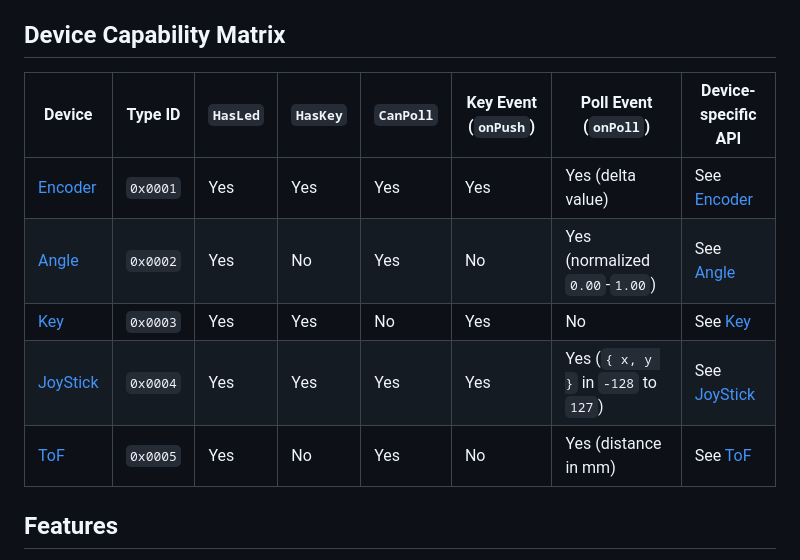
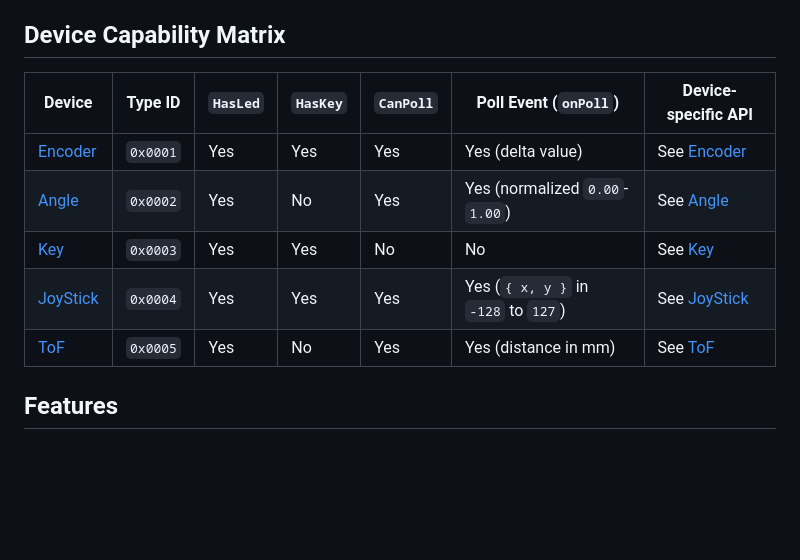
Before and after one commit to stc1988/moddable-m5chain, a Markdown page: README.md, the part around the change. GitHub-like rendering; blank space fills up the shorter version.

Commit message:
Remove redundant key event matrix column

```diff
--- a/README.md
+++ b/README.md
@@ -5,13 +5,13 @@ It handles device enumeration, initialization, event dispatch, and polling.
 
 ## Device Capability Matrix
 
-| Device | Type ID | `HasLed` | `HasKey` | `CanPoll` | Key Event (`onPush`) | Poll Event (`onPoll`) | Device-specific API |
-| --- | --- | --- | --- | --- | --- | --- | --- |
-| [Encoder](https://docs.m5stack.com/en/chain/Chain_Encoder) | `0x0001` | Yes | Yes | Yes | Yes | Yes (delta value) | See [Encoder](#encoder-m5chainencoder) |
-| [Angle](https://docs.m5stack.com/en/chain/Chain_Angle) | `0x0002` | Yes | No | Yes | No | Yes (normalized `0.00`-`1.00`) | See [Angle](#angle-m5chainangle) |
-| [Key](https://docs.m5stack.com/en/chain/Chain_Key) | `0x0003` | Yes | Yes | No | Yes | No | See [Key](#key-m5chainkey) |
-| [JoyStick](https://docs.m5stack.com/en/chain/Chain_Joystick) | `0x0004` | Yes | Yes | Yes | Yes | Yes (`{ x, y }` in `-128` to `127`) | See [JoyStick](#joystick-m5chainjoystick) |
-| [ToF](https://docs.m5stack.com/en/chain/Chain_ToF) | `0x0005` | Yes | No | Yes | No | Yes (distance in mm) | See [ToF](#tof-m5chaintof) |
+| Device | Type ID | `HasLed` | `HasKey` | `CanPoll` | Poll Event (`onPoll`) | Device-specific API |
+| --- | --- | --- | --- | --- | --- | --- |
+| [Encoder](https://docs.m5stack.com/en/chain/Chain_Encoder) | `0x0001` | Yes | Yes | Yes | Yes (delta value) | See [Encoder](#encoder-m5chainencoder) |
+| [Angle](https://docs.m5stack.com/en/chain/Chain_Angle) | `0x0002` | Yes | No | Yes | Yes (normalized `0.00`-`1.00`) | See [Angle](#angle-m5chainangle) |
+| [Key](https://docs.m5stack.com/en/chain/Chain_Key) | `0x0003` | Yes | Yes | No | No | See [Key](#key-m5chainkey) |
+| [JoyStick](https://docs.m5stack.com/en/chain/Chain_Joystick) | `0x0004` | Yes | Yes | Yes | Yes (`{ x, y }` in `-128` to `127`) | See [JoyStick](#joystick-m5chainjoystick) |
+| [ToF](https://docs.m5stack.com/en/chain/Chain_ToF) | `0x0005` | Yes | No | Yes | Yes (distance in mm) | See [ToF](#tof-m5chaintof) |
 
 ## Features
 
```
